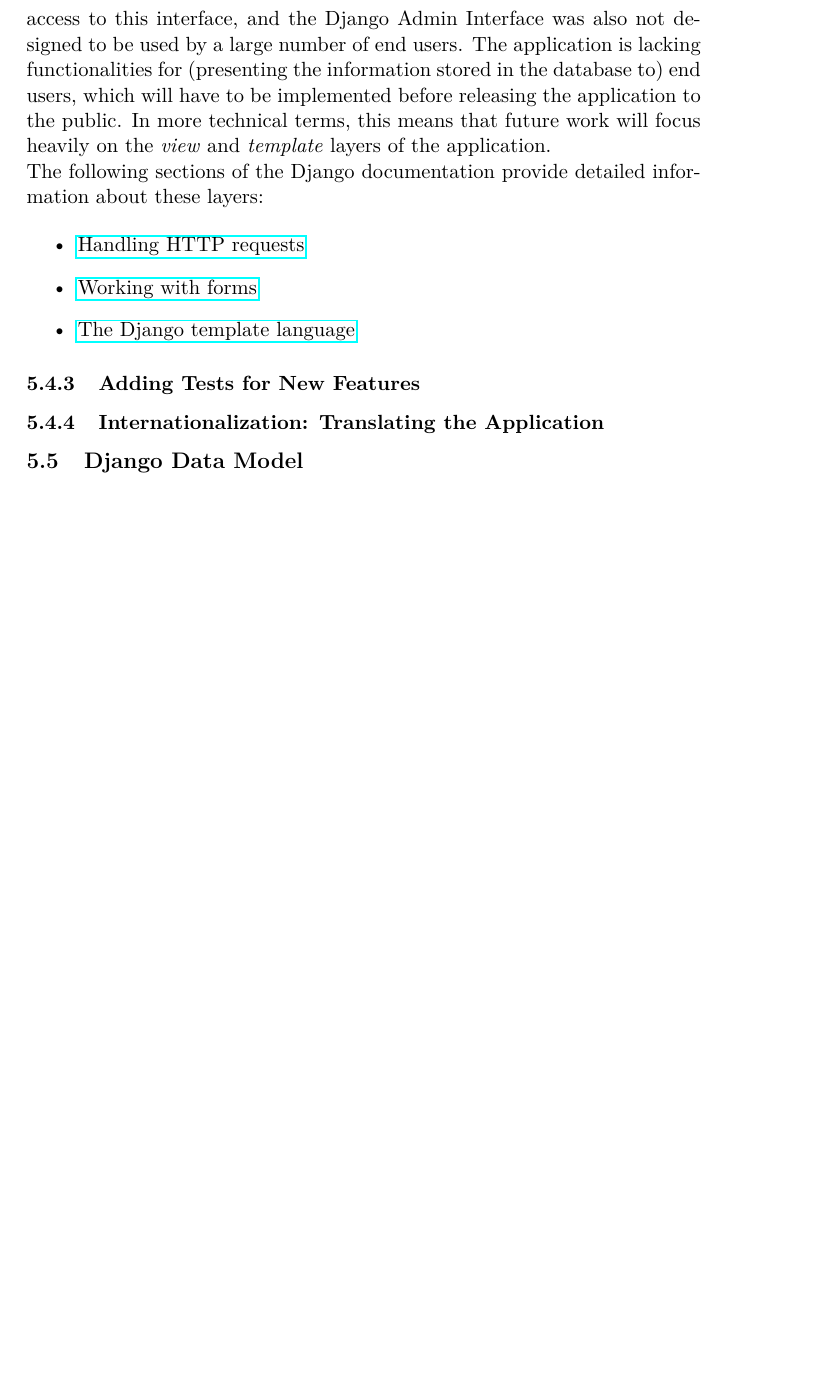
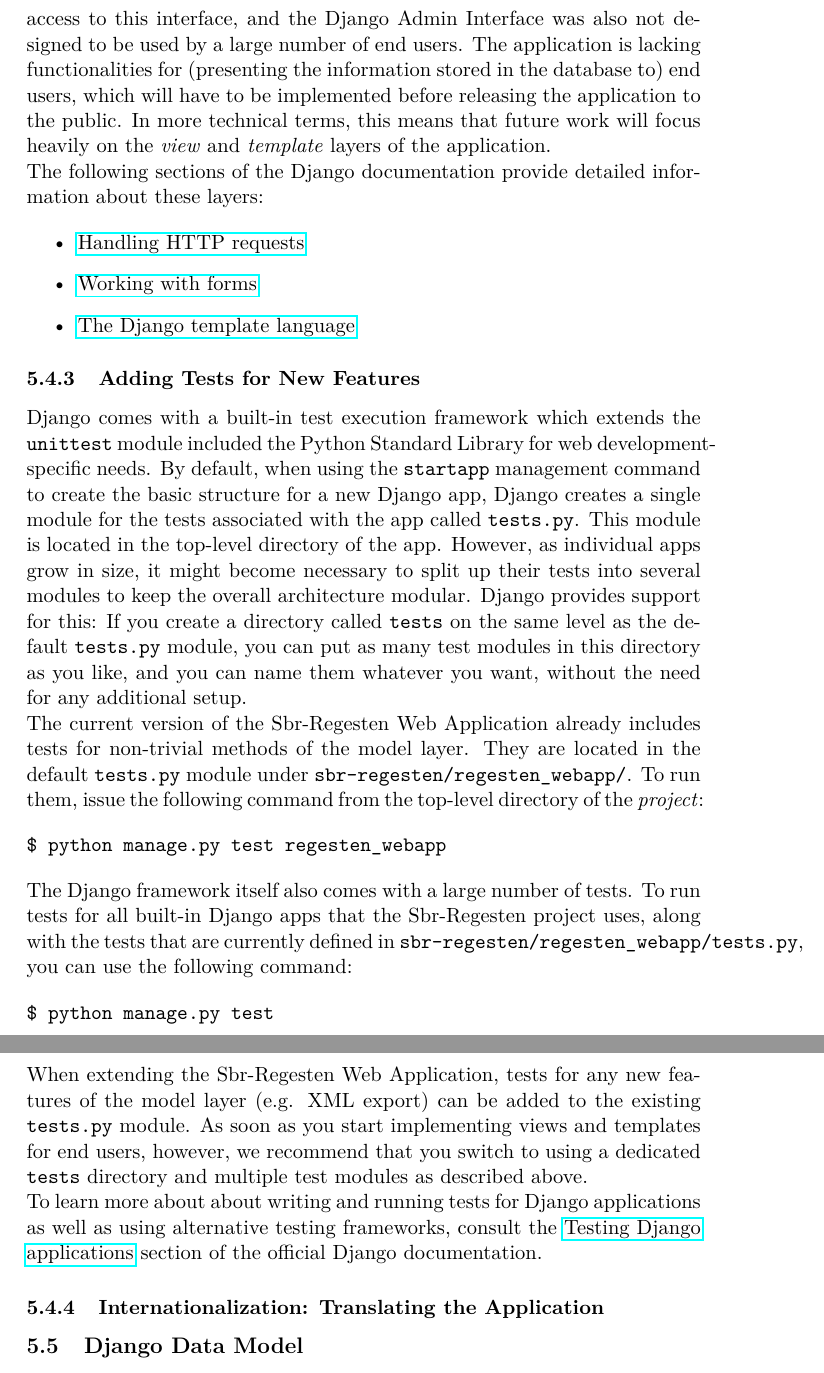
Before and after one commit to susfert/sbr-regesten, a LaTeX document (doc/doc.tex, which reads doc/tex/webapp.tex): part of page 16 of 16 before the commit and two parts of pages 16 and 17 of 17 after it, the two joined at a grey line, cut so that both start at the same text, the shorter picture padded with empty space. Compiled offline with pdfLaTeX.

Commit message:
Add first version of section on testing

```diff
--- a/doc/tex/webapp.tex
+++ b/doc/tex/webapp.tex
@@ -621,6 +621,54 @@
 \subsubsection{Adding Tests for New Features}
 \label{sec:test}
 
+Django comes with a built-in test execution framework which extends
+the \texttt{unittest} module included the Python Standard Library for
+web development-specific needs. By default, when using the
+\texttt{startapp} management command to create the basic structure for
+a new Django app, Django creates a single module for the tests
+associated with the app called \texttt{tests.py}. This module is
+located in the top-level directory of the app. However, as individual
+apps grow in size, it might become necessary to split up their tests
+into several modules to keep the overall architecture modular. Django
+provides support for this: If you create a directory called
+\texttt{tests} on the same level as the default \texttt{tests.py}
+module, you can put as many test modules in this directory as you
+like, and you can name them whatever you want, without the need for
+any additional setup.
+
+The current version of the Sbr-Regesten Web Application already
+includes tests for non-trivial methods of the model layer. They are
+located in the default \texttt{tests.py} module under
+\texttt{sbr-regesten/regesten\_webapp/}. To run them, issue the
+following command from the top-level directory of the \emph{project}:
+
+\begin{verbatim}
+$ python manage.py test regesten_webapp
+\end{verbatim}
+
+The Django framework itself also comes with a large number of tests.
+To run tests for all built-in Django apps that the Sbr-Regesten
+project uses, along with the tests that are currently defined in
+\texttt{sbr-regesten/regesten\_webapp/tests.py}, you can use the
+following command:
+
+\begin{verbatim}
+$ python manage.py test
+\end{verbatim}
+
+When extending the Sbr-Regesten Web Application, tests for any new
+features of the model layer (e.g. XML export) can be added to the
+existing \texttt{tests.py} module. As soon as you start implementing
+views and templates for end users, however, we recommend that you
+switch to using a dedicated \texttt{tests} directory and multiple test
+modules as described above.
+
+To learn more about about writing and running tests for Django
+applications as well as using alternative testing frameworks, consult
+the
+\href{https://docs.djangoproject.com/en/1.4/topics/testing/}{Testing
+  Django applications} section of the official Django documentation.
+
 \subsubsection{Internationalization: Translating the Application}
 \label{sec:translate}
 
```
